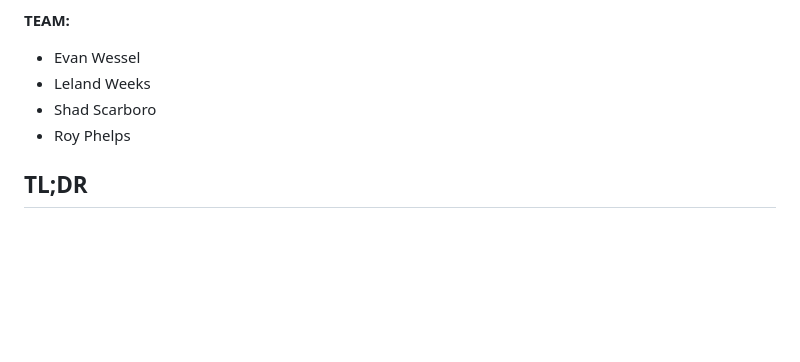
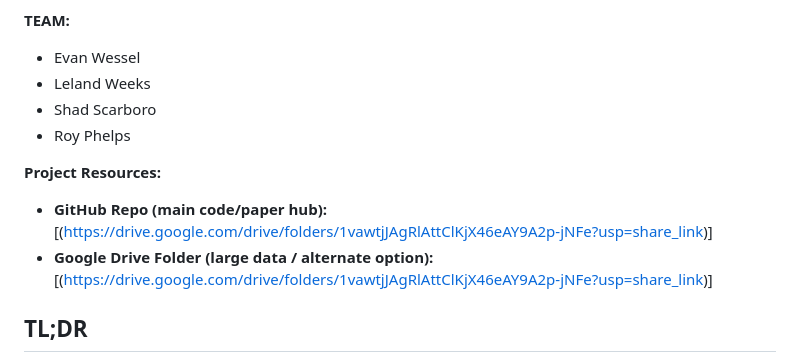
Before and after one commit to royphelps1/DSCI-511-Project, a Markdown page: README.md, the part around the change. GitHub-like rendering; blank space fills up the shorter version.

```diff
--- a/README.md
+++ b/README.md
@@ -7,6 +7,10 @@ Collaborative repo for our DSCI 511 course project (Jupyter + LaTeX). Private re
 - Leland Weeks
 - Shad Scarboro
 - Roy Phelps
+
+**Project Resources:**
+- **GitHub Repo (main code/paper hub):** [(https://drive.google.com/drive/folders/1vawtjJAgRlAttClKjX46eAY9A2p-jNFe?usp=share_link)]
+- **Google Drive Folder (large data / alternate option):** [(https://drive.google.com/drive/folders/1vawtjJAgRlAttClKjX46eAY9A2p-jNFe?usp=share_link)]
 
 ## TL;DR
 - Code and notebooks go in the folders listed below.
```
